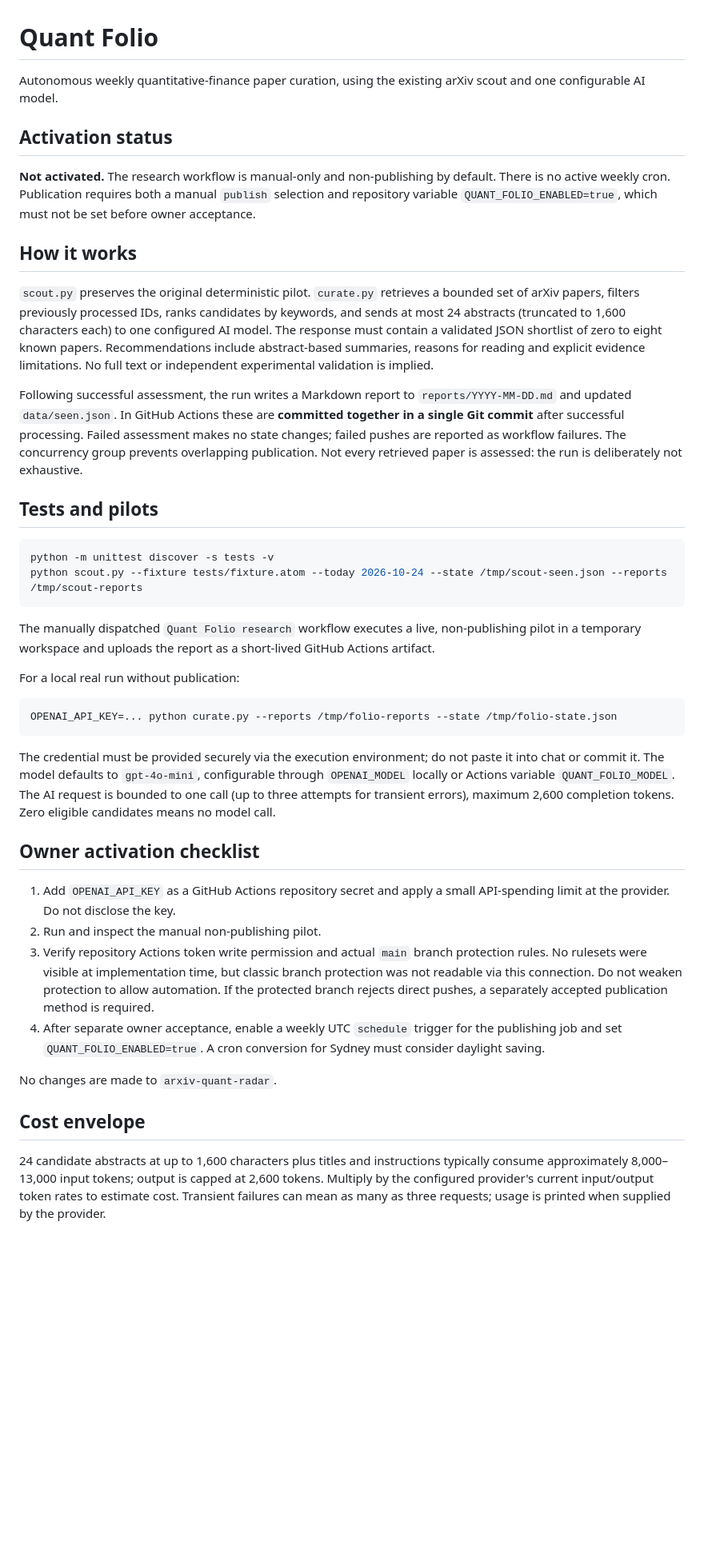
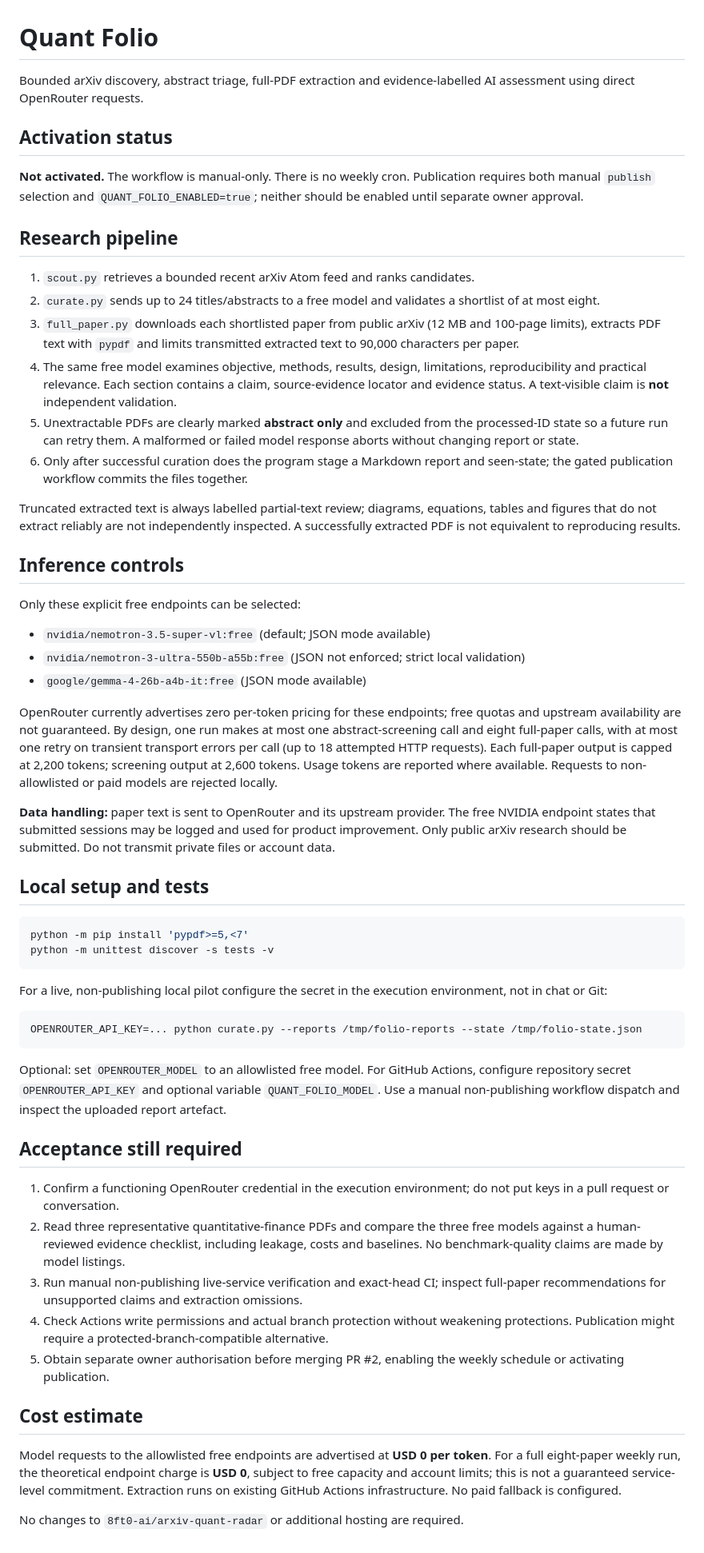
Before and after one commit to 8ft0-ai/quant-folio, a Markdown page: README.md, the part around the change. Shown at 80% size. Rendered like a GitHub page; blank space fills up the shorter version.

Commit message:
Document full-paper operation, free-model safeguards and activation boundary

````diff
--- a/README.md
+++ b/README.md
@@ -1,43 +1,59 @@
 # Quant Folio
 
-Autonomous weekly quantitative-finance paper curation, using the existing arXiv scout and one configurable AI model.
+Bounded arXiv discovery, abstract triage, full-PDF extraction and evidence-labelled AI assessment using direct OpenRouter requests.
 
 ## Activation status
 
-**Not activated.** The research workflow is manual-only and non-publishing by default. There is no active weekly cron. Publication requires both a manual `publish` selection and repository variable `QUANT_FOLIO_ENABLED=true`, which must not be set before owner acceptance.
+**Not activated.** The workflow is manual-only. There is no weekly cron. Publication requires both manual `publish` selection and `QUANT_FOLIO_ENABLED=true`; neither should be enabled until separate owner approval.
 
-## How it works
+## Research pipeline
 
-`scout.py` preserves the original deterministic pilot. `curate.py` retrieves a bounded set of arXiv papers, filters previously processed IDs, ranks candidates by keywords, and sends at most 24 abstracts (truncated to 1,600 characters each) to one configured AI model. The response must contain a validated JSON shortlist of zero to eight known papers. Recommendations include abstract-based summaries, reasons for reading and explicit evidence limitations. No full text or independent experimental validation is implied.
+1. `scout.py` retrieves a bounded recent arXiv Atom feed and ranks candidates.
+2. `curate.py` sends up to 24 titles/abstracts to a free model and validates a shortlist of at most eight.
+3. `full_paper.py` downloads each shortlisted paper from public arXiv (12 MB and 100-page limits), extracts PDF text with `pypdf` and limits transmitted extracted text to 90,000 characters per paper.
+4. The same free model examines objective, methods, results, design, limitations, reproducibility and practical relevance. Each section contains a claim, source-evidence locator and evidence status. A text-visible claim is **not** independent validation.
+5. Unextractable PDFs are clearly marked **abstract only** and excluded from the processed-ID state so a future run can retry them. A malformed or failed model response aborts without changing report or state.
+6. Only after successful curation does the program stage a Markdown report and seen-state; the gated publication workflow commits the files together.
 
-Following successful assessment, the run writes a Markdown report to `reports/YYYY-MM-DD.md` and updated `data/seen.json`. In GitHub Actions these are **committed together in a single Git commit** after successful processing. Failed assessment makes no state changes; failed pushes are reported as workflow failures. The concurrency group prevents overlapping publication. Not every retrieved paper is assessed: the run is deliberately not exhaustive.
+Truncated extracted text is always labelled partial-text review; diagrams, equations, tables and figures that do not extract reliably are not independently inspected. A successfully extracted PDF is not equivalent to reproducing results.
 
-## Tests and pilots
+## Inference controls
+
+Only these explicit free endpoints can be selected:
+
+- `nvidia/nemotron-3.5-super-vl:free` (default; JSON mode available)
+- `nvidia/nemotron-3-ultra-550b-a55b:free` (JSON not enforced; strict local validation)
+- `google/gemma-4-26b-a4b-it:free` (JSON mode available)
+
+OpenRouter currently advertises zero per-token pricing for these endpoints; free quotas and upstream availability are not guaranteed. By design, one run makes at most one abstract-screening call and eight full-paper calls, with at most one retry on transient transport errors per call (up to 18 attempted HTTP requests). Each full-paper output is capped at 2,200 tokens; screening output at 2,600 tokens. Usage tokens are reported where available. Requests to non-allowlisted or paid models are rejected locally.
+
+**Data handling:** paper text is sent to OpenRouter and its upstream provider. The free NVIDIA endpoint states that submitted sessions may be logged and used for product improvement. Only public arXiv research should be submitted. Do not transmit private files or account data.
+
+## Local setup and tests
 
 ```sh
+python -m pip install 'pypdf>=5,<7'
 python -m unittest discover -s tests -v
-python scout.py --fixture tests/fixture.atom --today 2026-10-24 --state /tmp/scout-seen.json --reports /tmp/scout-reports
 ```
 
-The manually dispatched `Quant Folio research` workflow executes a live, non-publishing pilot in a temporary workspace and uploads the report as a short-lived GitHub Actions artifact.
-
-For a local real run without publication:
+For a live, non-publishing local pilot configure the secret in the execution environment, not in chat or Git:
 
 ```sh
-OPENAI_API_KEY=... python curate.py --reports /tmp/folio-reports --state /tmp/folio-state.json
+OPENROUTER_API_KEY=... python curate.py --reports /tmp/folio-reports --state /tmp/folio-state.json
 ```
 
-The credential must be provided securely via the execution environment; do not paste it into chat or commit it. The model defaults to `gpt-4o-mini`, configurable through `OPENAI_MODEL` locally or Actions variable `QUANT_FOLIO_MODEL`. The AI request is bounded to one call (up to three attempts for transient errors), maximum 2,600 completion tokens. Zero eligible candidates means no model call.
+Optional: set `OPENROUTER_MODEL` to an allowlisted free model. For GitHub Actions, configure repository secret `OPENROUTER_API_KEY` and optional variable `QUANT_FOLIO_MODEL`. Use a manual non-publishing workflow dispatch and inspect the uploaded report artefact.
 
-## Owner activation checklist
+## Acceptance still required
 
-1. Add `OPENAI_API_KEY` as a GitHub Actions repository secret and apply a small API-spending limit at the provider. Do not disclose the key.
-2. Run and inspect the manual non-publishing pilot.
-3. Verify repository Actions token write permission and actual `main` branch protection rules. No rulesets were visible at implementation time, but classic branch protection was not readable via this connection. Do not weaken protection to allow automation. If the protected branch rejects direct pushes, a separately accepted publication method is required.
-4. After separate owner acceptance, enable a weekly UTC `schedule` trigger for the publishing job and set `QUANT_FOLIO_ENABLED=true`. A cron conversion for Sydney must consider daylight saving.
+1. Confirm a functioning OpenRouter credential in the execution environment; do not put keys in a pull request or conversation.
+2. Read three representative quantitative-finance PDFs and compare the three free models against a human-reviewed evidence checklist, including leakage, costs and baselines. No benchmark-quality claims are made by model listings.
+3. Run manual non-publishing live-service verification and exact-head CI; inspect full-paper recommendations for unsupported claims and extraction omissions.
+4. Check Actions write permissions and actual branch protection without weakening protections. Publication might require a protected-branch-compatible alternative.
+5. Obtain separate owner authorisation before merging PR #2, enabling the weekly schedule or activating publication.
 
-No changes are made to `arxiv-quant-radar`.
+## Cost estimate
 
-## Cost envelope
+Model requests to the allowlisted free endpoints are advertised at **USD 0 per token**. For a full eight-paper weekly run, the theoretical endpoint charge is **USD 0**, subject to free capacity and account limits; this is not a guaranteed service-level commitment. Extraction runs on existing GitHub Actions infrastructure. No paid fallback is configured.
 
-24 candidate abstracts at up to 1,600 characters plus titles and instructions typically consume approximately 8,000–13,000 input tokens; output is capped at 2,600 tokens. Multiply by the configured provider's current input/output token rates to estimate cost. Transient failures can mean as many as three requests; usage is printed when supplied by the provider.
+No changes to `8ft0-ai/arxiv-quant-radar` or additional hosting are required.
````
